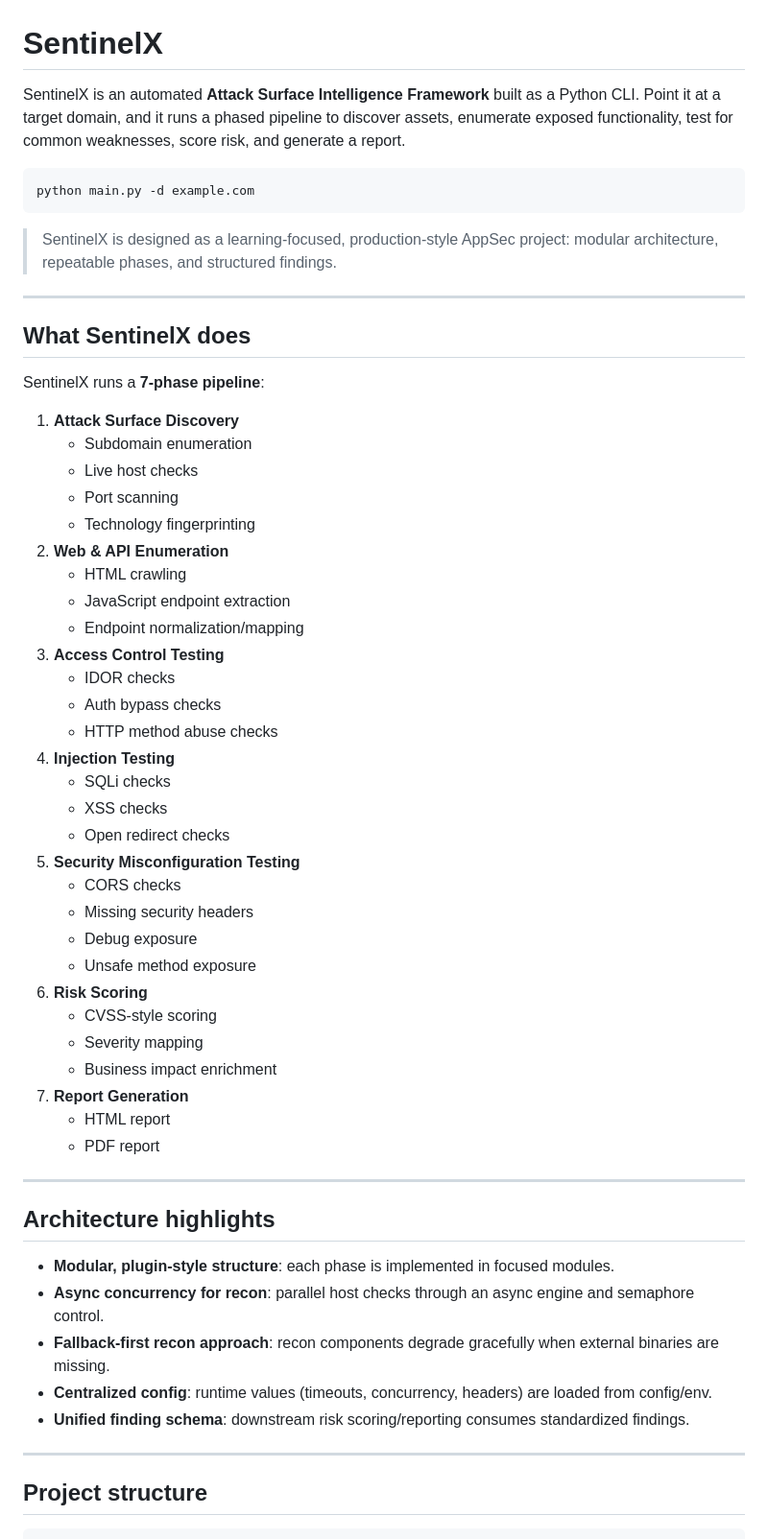
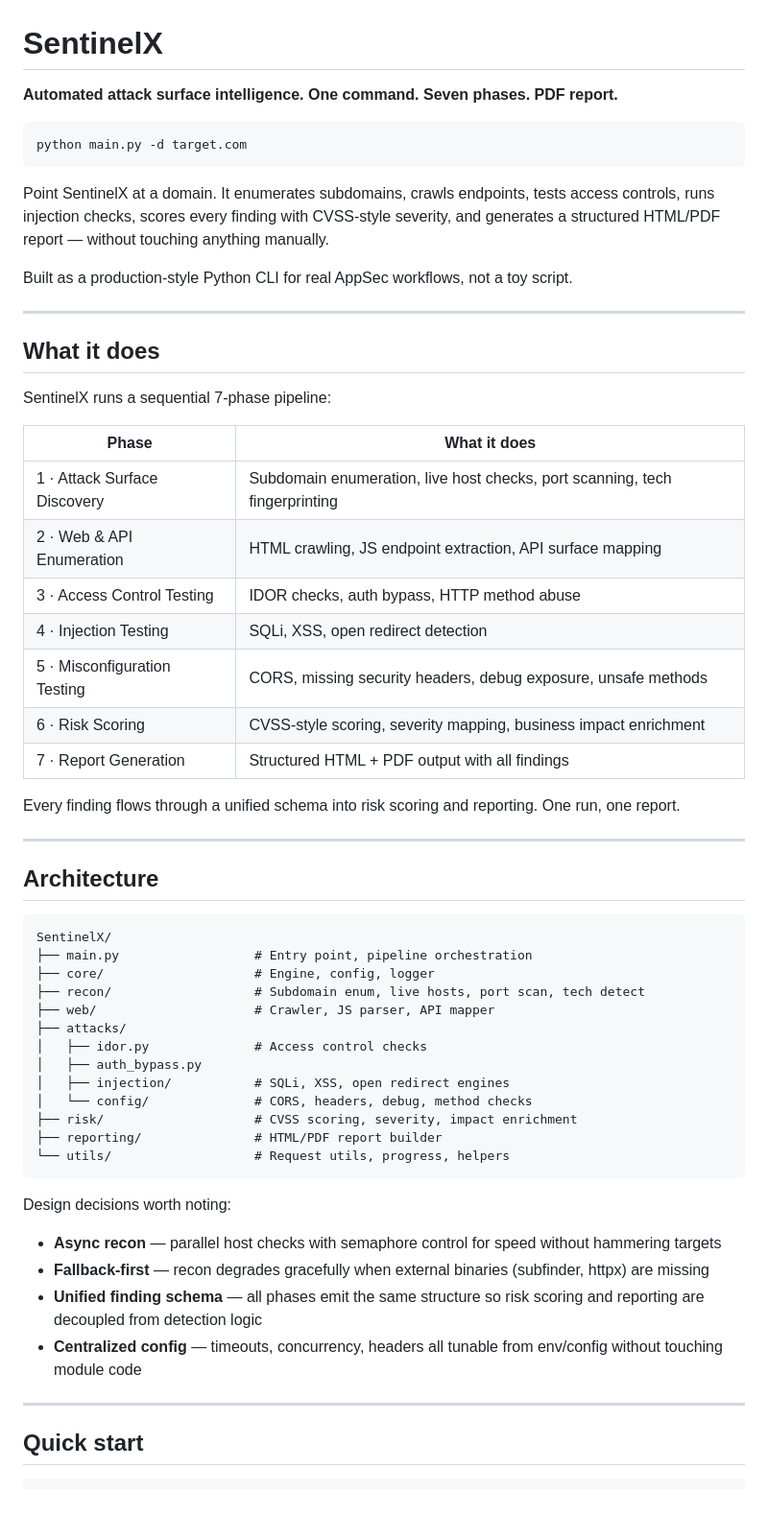
Before and after one commit to karthikeyavelivela/SentinelX, a Markdown page: README.md, the part around one of its changes. Shown at 96% size. GitHub-like rendering; blank space fills up the shorter version.

Commit message:
Revise README for clarity and improved structure
Updated README to enhance clarity and structure, including a new overview, detailed phases, and quick start instructions.

````diff
--- a/README.md
+++ b/README.md
@@ -1,60 +1,60 @@
 # SentinelX
 
-SentinelX is an automated **Attack Surface Intelligence Framework** built as a Python CLI. Point it at a target domain, and it runs a phased pipeline to discover assets, enumerate exposed functionality, test for common weaknesses, score risk, and generate a report.
+**Automated attack surface intelligence. One command. Seven phases. PDF report.**
 
 ```bash
-python main.py -d example.com
+python main.py -d target.com
 ```
 
-> SentinelX is designed as a learning-focused, production-style AppSec project: modular architecture, repeatable phases, and structured findings.
+Point SentinelX at a domain. It enumerates subdomains, crawls endpoints, tests access controls, runs injection checks, scores every finding with CVSS-style severity, and generates a structured HTML/PDF report — without touching anything manually.
+
+Built as a production-style Python CLI for real AppSec workflows, not a toy script.
 
 ---
 
-## What SentinelX does
+## What it does
 
-SentinelX runs a **7-phase pipeline**:
+SentinelX runs a sequential 7-phase pipeline:
 
-1. **Attack Surface Discovery**
-   - Subdomain enumeration
-   - Live host checks
-   - Port scanning
-   - Technology fingerprinting
-2. **Web & API Enumeration**
-   - HTML crawling
-   - JavaScript endpoint extraction
-   - Endpoint normalization/mapping
-3. **Access Control Testing**
-   - IDOR checks
-   - Auth bypass checks
-   - HTTP method abuse checks
-4. **Injection Testing**
-   - SQLi checks
-   - XSS checks
-   - Open redirect checks
-5. **Security Misconfiguration Testing**
-   - CORS checks
-   - Missing security headers
-   - Debug exposure
-   - Unsafe method exposure
-6. **Risk Scoring**
-   - CVSS-style scoring
-   - Severity mapping
-   - Business impact enrichment
-7. **Report Generation**
-   - HTML report
-   - PDF report
+| Phase | What it does |
+|---|---|
+| 1 · Attack Surface Discovery | Subdomain enumeration, live host checks, port scanning, tech fingerprinting |
+| 2 · Web & API Enumeration | HTML crawling, JS endpoint extraction, API surface mapping |
+| 3 · Access Control Testing | IDOR checks, auth bypass, HTTP method abuse |
+| 4 · Injection Testing | SQLi, XSS, open redirect detection |
+| 5 · Misconfiguration Testing | CORS, missing security headers, debug exposure, unsafe methods |
+| 6 · Risk Scoring | CVSS-style scoring, severity mapping, business impact enrichment |
+| 7 · Report Generation | Structured HTML + PDF output with all findings |
+
+Every finding flows through a unified schema into risk scoring and reporting. One run, one report.
 
 ---
 
-## Architecture highlights
+## Architecture
 
-- **Modular, plugin-style structure**: each phase is implemented in focused modules.
-- **Async concurrency for recon**: parallel host checks through an async engine and semaphore control.
-- **Fallback-first recon approach**: recon components degrade gracefully when external binaries are missing.
-- **Centralized config**: runtime values (timeouts, concurrency, headers) are loaded from config/env.
-- **Unified finding schema**: downstream risk scoring/reporting consumes standardized findings.
+```
+SentinelX/
+├── main.py                  # Entry point, pipeline orchestration
+├── core/                    # Engine, config, logger
+├── recon/                   # Subdomain enum, live hosts, port scan, tech detect
+├── web/                     # Crawler, JS parser, API mapper
+├── attacks/
+│   ├── idor.py              # Access control checks
+│   ├── auth_bypass.py
+│   ├── injection/           # SQLi, XSS, open redirect engines
+│   └── config/              # CORS, headers, debug, method checks
+├── risk/                    # CVSS scoring, severity, impact enrichment
+├── reporting/               # HTML/PDF report builder
+└── utils/                   # Request utils, progress, helpers
+```
+
+Design decisions worth noting:
+- **Async recon** — parallel host checks with semaphore control for speed without hammering targets
+- **Fallback-first** — recon degrades gracefully when external binaries (subfinder, httpx) are missing
+- **Unified finding schema** — all phases emit the same structure so risk scoring and reporting are decoupled from detection logic
+- **Centralized config** — timeouts, concurrency, headers all tunable from env/config without touching module code
 
 ---
 
-## Project structure
+## Quick start
 
````
Also changed, not shown: other parts of README.md (+37 -139 lines).
